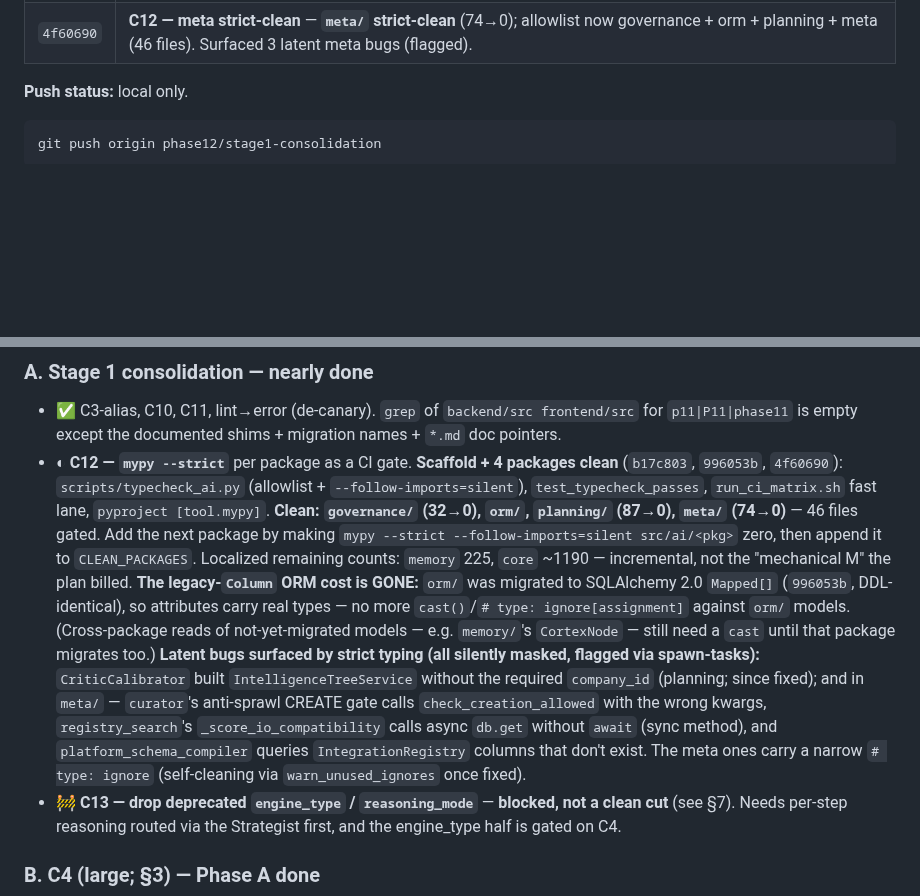
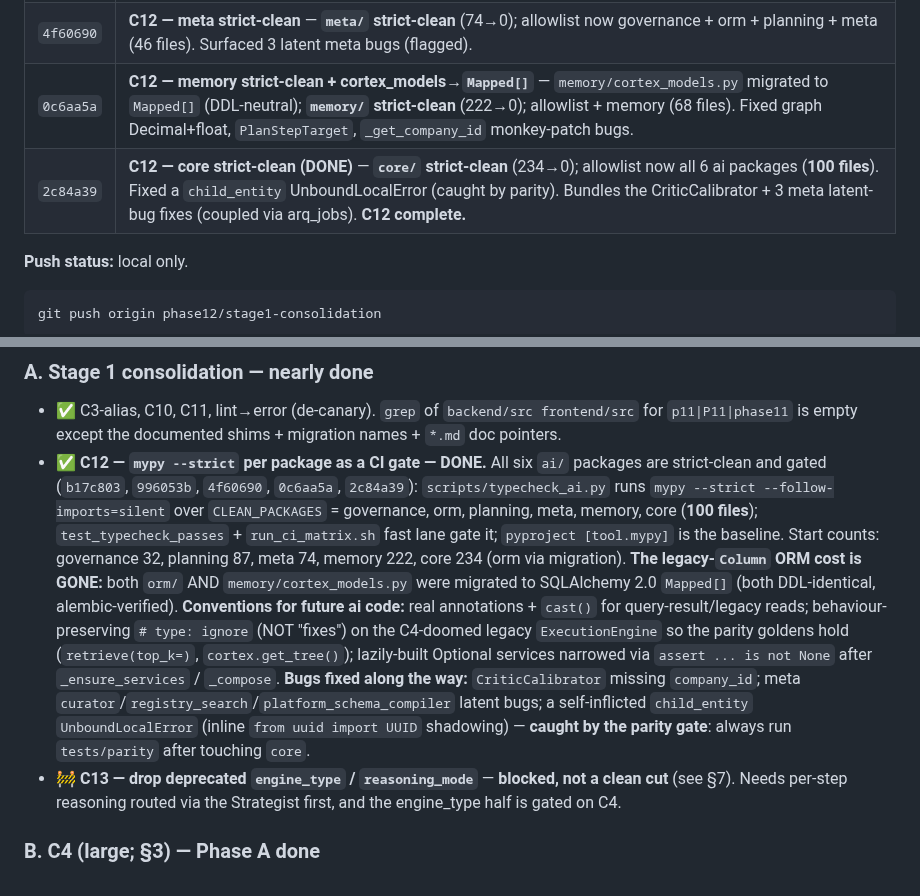
Before and after one commit to gondolerahul/hb-proto-3, a Markdown page: docs/phase12/HANDOFF.md, 2 parts joined by grey strips. Rendered like a GitHub page; blank space fills up the shorter version.

````diff
--- a/docs/phase12/HANDOFF.md
+++ b/docs/phase12/HANDOFF.md
@@ -108,6 +108,8 @@ all local). Earlier Phase-11/Stage-0 work (`1dd336a`..`deaabba`) is unchanged.
 | `b17c803` | **C12 scaffold** — `mypy --strict` per-package gate (`scripts/typecheck_ai.py` + allowlist + `test_typecheck_passes` + CI fast lane + `[tool.mypy]`); **`governance/` strict-clean** (first package). |
 | `996053b` | **C12 — ORM→`Mapped[]` + planning clean** — `orm/*` migrated to SQLAlchemy 2.0 `Mapped[]` (DDL-identical), governance de-cast, **`planning/` strict-clean** (87→0); allowlist now governance + orm + planning. |
 | `4f60690` | **C12 — meta strict-clean** — **`meta/` strict-clean** (74→0); allowlist now governance + orm + planning + meta (46 files). Surfaced 3 latent meta bugs (flagged). |
+| `0c6aa5a` | **C12 — memory strict-clean + cortex_models→`Mapped[]`** — `memory/cortex_models.py` migrated to `Mapped[]` (DDL-neutral); **`memory/` strict-clean** (222→0); allowlist + memory (68 files). Fixed graph Decimal+float, `PlanStepTarget`, `_get_company_id` monkey-patch bugs. |
+| `2c84a39` | **C12 — core strict-clean (DONE)** — **`core/` strict-clean** (234→0); allowlist now all 6 ai packages (**100 files**). Fixed a `child_entity` UnboundLocalError (caught by parity). Bundles the CriticCalibrator + 3 meta latent-bug fixes (coupled via arq_jobs). **C12 complete.** |
 
 **Push status:** local only.
 ```bash
@@ -216,26 +218,25 @@ Pull per-item detail from `WHATS_NEXT.md`.
 - ✅ C3-alias, C10, C11, lint→error (de-canary). `grep` of `backend/src
   frontend/src` for `p11|P11|phase11` is empty except the documented shims +
   migration names + `*.md` doc pointers.
-- ◐ **C12 — `mypy --strict`** per package as a CI gate. **Scaffold + 4 packages
-  clean** (`b17c803`, `996053b`, `4f60690`): `scripts/typecheck_ai.py` (allowlist +
-  `--follow-imports=silent`), `test_typecheck_passes`, `run_ci_matrix.sh` fast
-  lane, `pyproject [tool.mypy]`. **Clean: `governance/` (32→0), `orm/`, `planning/`
-  (87→0), `meta/` (74→0)** — 46 files gated. Add the next package by making
-  `mypy --strict --follow-imports=silent src/ai/<pkg>` zero, then append it to
-  `CLEAN_PACKAGES`. Localized remaining counts: `memory` 225, `core` ~1190 —
-  incremental, not the "mechanical M" the plan billed. **The legacy-`Column` ORM cost is GONE:**
-  `orm/` was migrated to SQLAlchemy 2.0 `Mapped[]` (`996053b`, DDL-identical), so
-  attributes carry real types — no more `cast()`/`# type: ignore[assignment]`
-  against `orm/` models. (Cross-package reads of not-yet-migrated models — e.g.
-  `memory/`'s `CortexNode` — still need a `cast` until that package migrates too.)
-  **Latent bugs surfaced by strict typing (all silently masked, flagged via
-  spawn-tasks):** `CriticCalibrator` built `IntelligenceTreeService` without the
-  required `company_id` (planning; since fixed); and in `meta/` — `curator`'s
-  anti-sprawl CREATE gate calls `check_creation_allowed` with the wrong kwargs,
-  `registry_search`'s `_score_io_compatibility` calls async `db.get` without
-  `await` (sync method), and `platform_schema_compiler` queries
-  `IntegrationRegistry` columns that don't exist. The meta ones carry a narrow
-  `# type: ignore` (self-cleaning via `warn_unused_ignores` once fixed).
+- ✅ **C12 — `mypy --strict` per package as a CI gate — DONE.** All six `ai/`
+  packages are strict-clean and gated (`b17c803`, `996053b`, `4f60690`,
+  `0c6aa5a`, `2c84a39`): `scripts/typecheck_ai.py` runs `mypy --strict
+  --follow-imports=silent` over `CLEAN_PACKAGES` = governance, orm, planning,
+  meta, memory, core (**100 files**); `test_typecheck_passes` + `run_ci_matrix.sh`
+  fast lane gate it; `pyproject [tool.mypy]` is the baseline. Start counts:
+  governance 32, planning 87, meta 74, memory 222, core 234 (orm via migration).
+  **The legacy-`Column` ORM cost is GONE:** both `orm/` AND
+  `memory/cortex_models.py` were migrated to SQLAlchemy 2.0 `Mapped[]` (both
+  DDL-identical, alembic-verified). **Conventions for future ai code:** real
+  annotations + `cast()` for query-result/legacy reads; behaviour-preserving
+  `# type: ignore` (NOT "fixes") on the C4-doomed legacy `ExecutionEngine` so the
+  parity goldens hold (`retrieve(top_k=)`, `cortex.get_tree()`); lazily-built
+  Optional services narrowed via `assert ... is not None` after `_ensure_services`
+  / `_compose`. **Bugs fixed along the way:** `CriticCalibrator` missing
+  `company_id`; meta `curator`/`registry_search`/`platform_schema_compiler` latent
+  bugs; a self-inflicted `child_entity` `UnboundLocalError` (inline
+  `from uuid import UUID` shadowing) — **caught by the parity gate**: always run
+  `tests/parity` after touching `core`.
 - 🚧 **C13 — drop deprecated `engine_type` / `reasoning_mode`** — **blocked, not a
   clean cut** (see §7). Needs per-step reasoning routed via the Strategist first,
   and the engine_type half is gated on C4.
````
Also changed, not shown: docs/phase12/WHATS_NEXT.md (+22 -19 lines).
